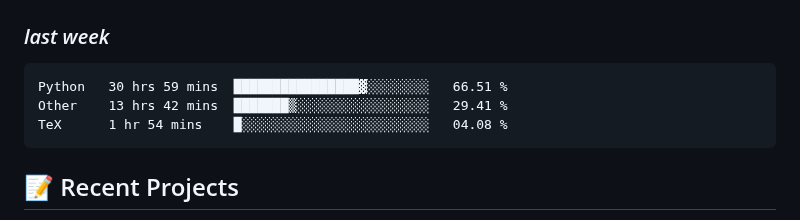
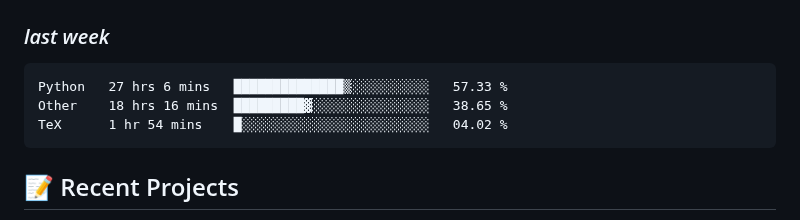
Before and after one commit to alie8096/alie8096, a Markdown page: README.md, the part around the change. Rendered like a GitHub page.

Commit message:
Updated waka-readme graph with new metrics

````diff
--- a/README.md
+++ b/README.md
@@ -43,9 +43,9 @@ Welcome to my GitHub profile! I'm passionate about coding and enjoy working with
 <!--START_SECTION:waka-->
 
 ```txt
-Python   30 hrs 59 mins  ████████████████▓░░░░░░░░   66.51 %
-Other    13 hrs 42 mins  ███████▒░░░░░░░░░░░░░░░░░   29.41 %
-TeX      1 hr 54 mins    █░░░░░░░░░░░░░░░░░░░░░░░░   04.08 %
+Python   27 hrs 6 mins   ██████████████▒░░░░░░░░░░   57.33 %
+Other    18 hrs 16 mins  █████████▓░░░░░░░░░░░░░░░   38.65 %
+TeX      1 hr 54 mins    █░░░░░░░░░░░░░░░░░░░░░░░░   04.02 %
 ```
 
 <!--END_SECTION:waka-->
````
